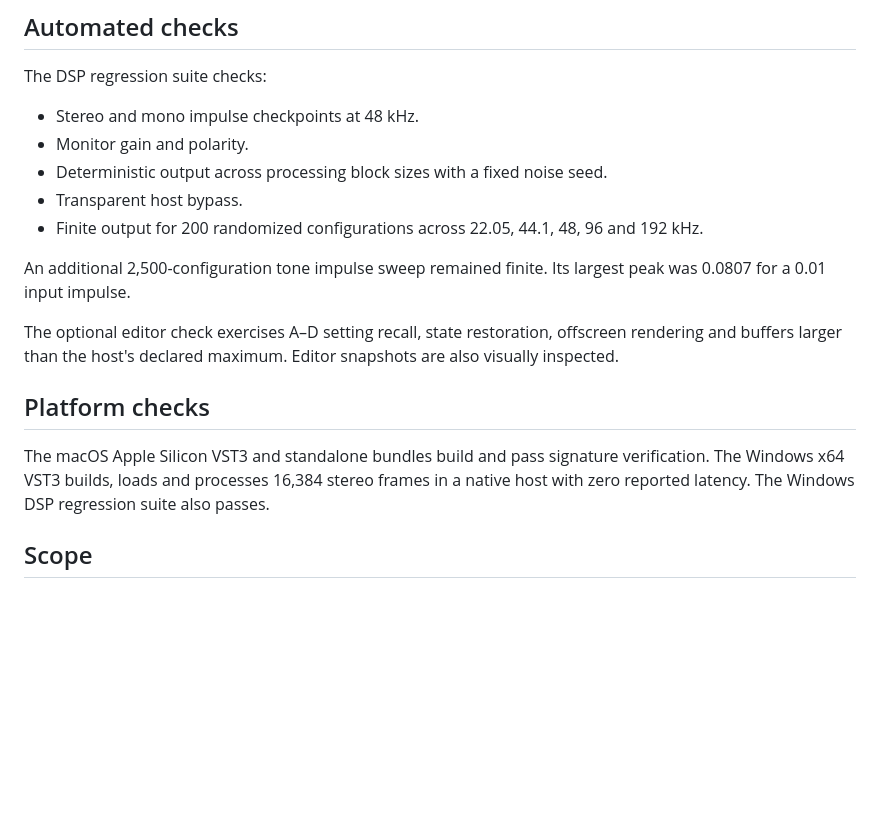
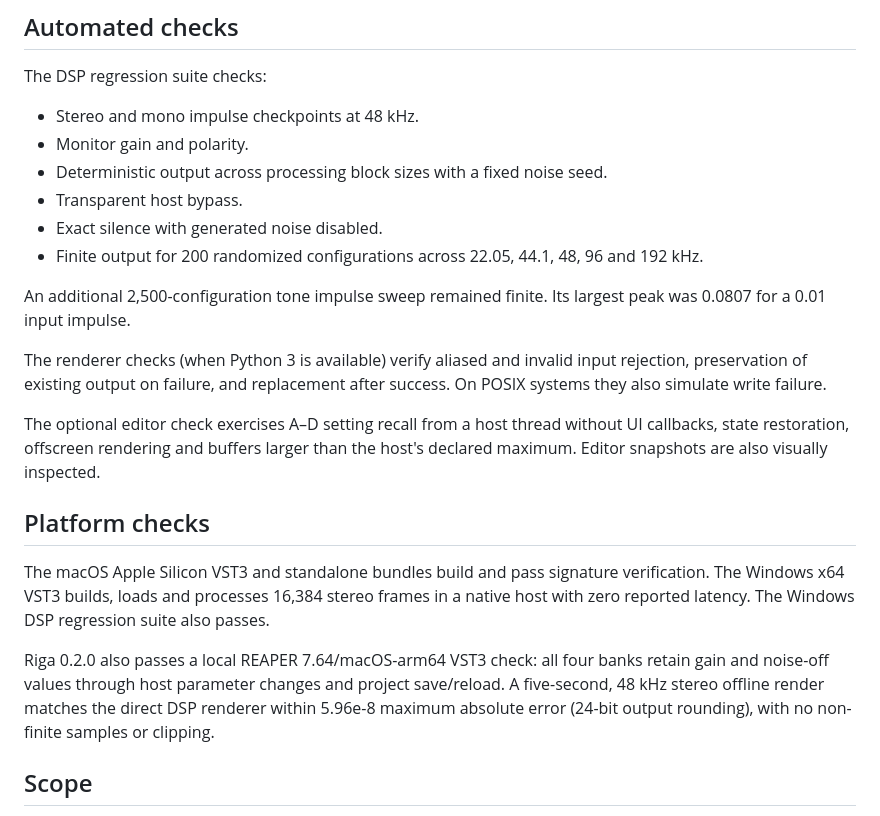
Before and after one commit to D35P4C1T0/RIGA, a Markdown page: docs/validation.md, the part around the change. GitHub-like rendering; blank space fills up the shorter version.

```diff
--- a/docs/validation.md
+++ b/docs/validation.md
@@ -8,15 +8,20 @@ The DSP regression suite checks:
 - Monitor gain and polarity.
 - Deterministic output across processing block sizes with a fixed noise seed.
 - Transparent host bypass.
+- Exact silence with generated noise disabled.
 - Finite output for 200 randomized configurations across 22.05, 44.1, 48, 96 and 192 kHz.
 
 An additional 2,500-configuration tone impulse sweep remained finite. Its largest peak was 0.0807 for a 0.01 input impulse.
 
-The optional editor check exercises A–D setting recall, state restoration, offscreen rendering and buffers larger than the host's declared maximum. Editor snapshots are also visually inspected.
+The renderer checks (when Python 3 is available) verify aliased and invalid input rejection, preservation of existing output on failure, and replacement after success. On POSIX systems they also simulate write failure.
+
+The optional editor check exercises A–D setting recall from a host thread without UI callbacks, state restoration, offscreen rendering and buffers larger than the host's declared maximum. Editor snapshots are also visually inspected.
 
 ## Platform checks
 
 The macOS Apple Silicon VST3 and standalone bundles build and pass signature verification. The Windows x64 VST3 builds, loads and processes 16,384 stereo frames in a native host with zero reported latency. The Windows DSP regression suite also passes.
+
+Riga 0.2.0 also passes a local REAPER 7.64/macOS-arm64 VST3 check: all four banks retain gain and noise-off values through host parameter changes and project save/reload. A five-second, 48 kHz stereo offline render matches the direct DSP renderer within 5.96e-8 maximum absolute error (24-bit output rounding), with no non-finite samples or clipping.
 
 ## Scope
 
```
Also changed, not shown: README.md (+2 -0 lines), docs/editor-light.png, docs/editor.png, 9 other files.
